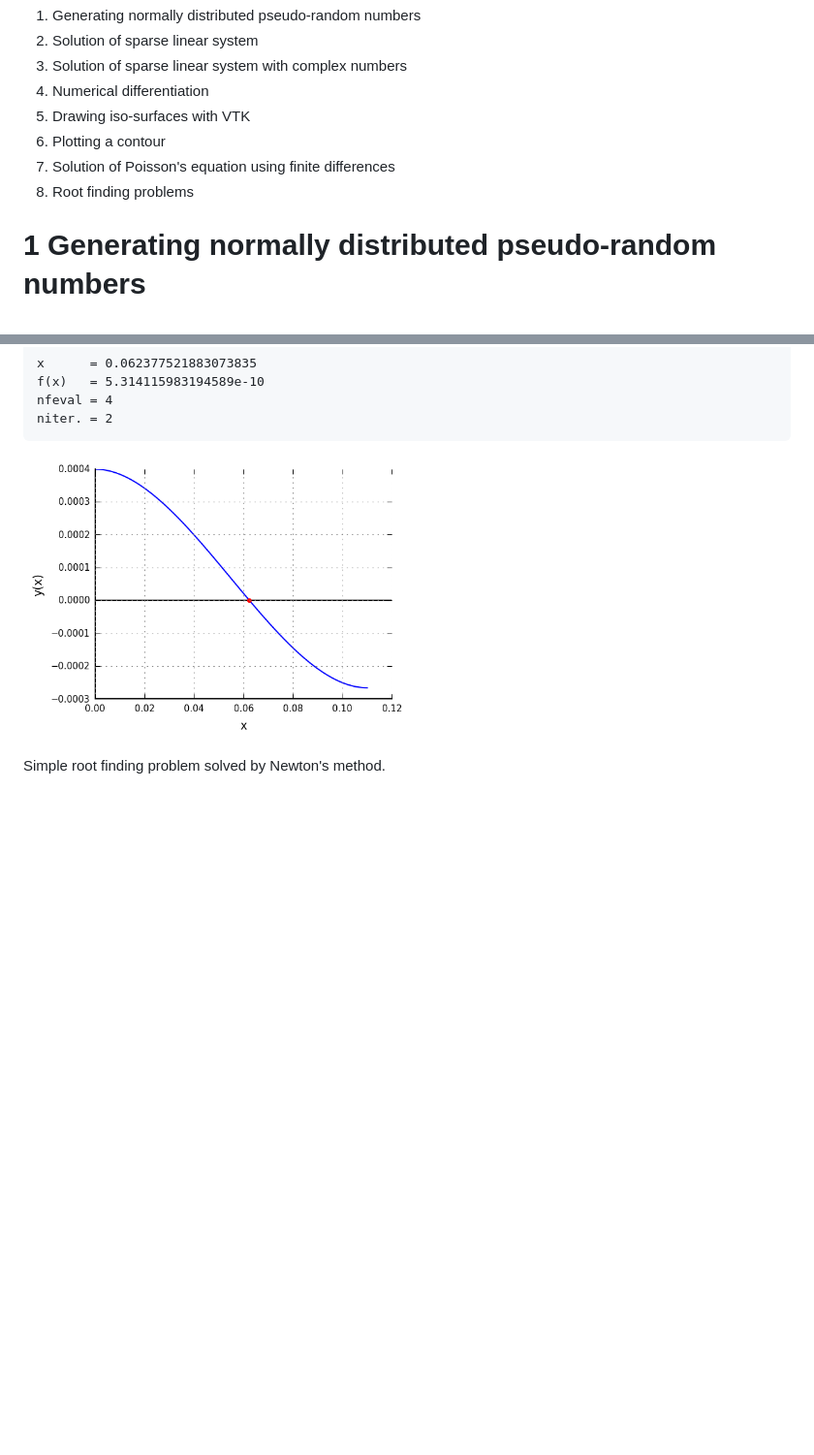
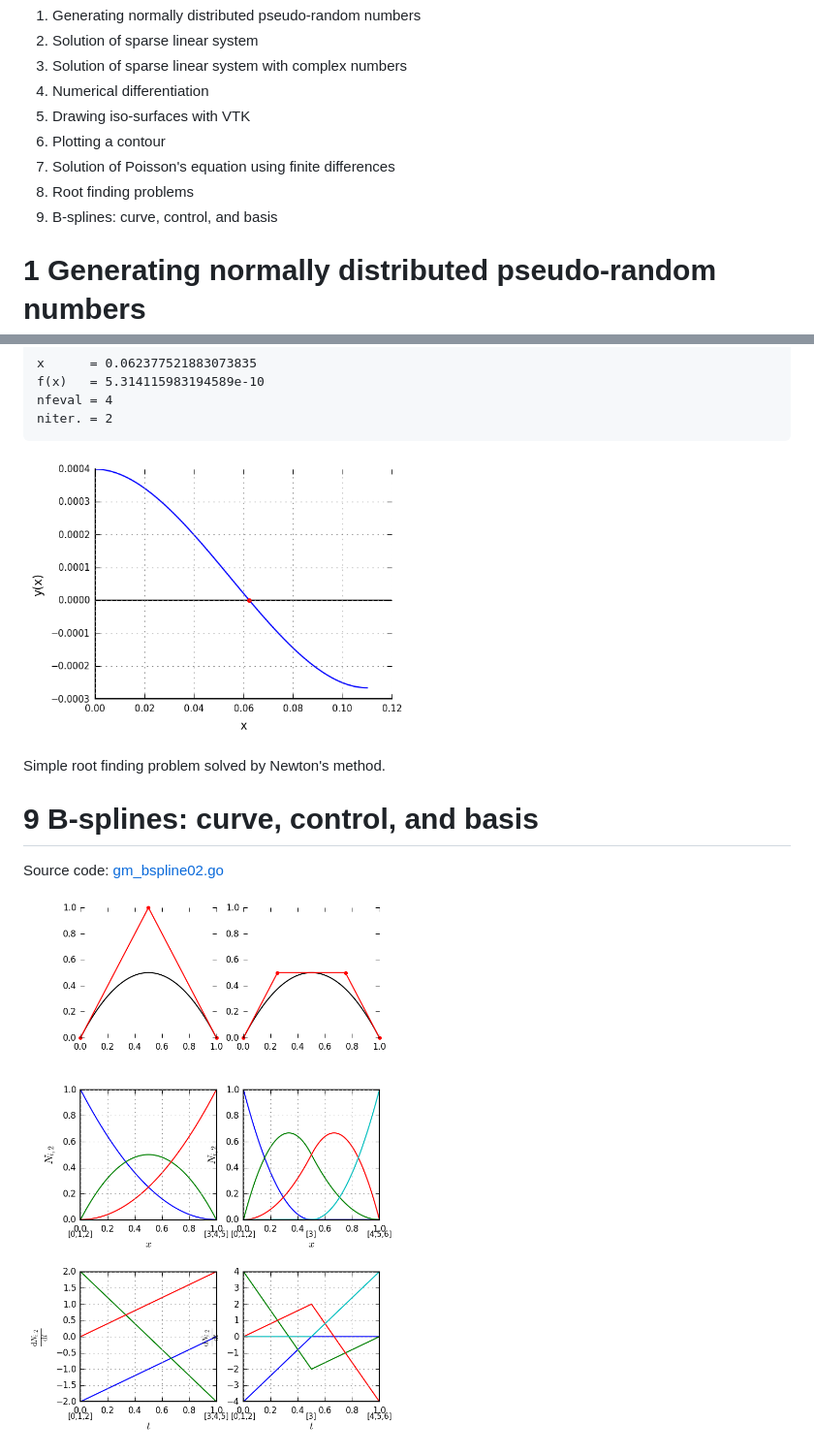
Before and after one commit to cpmech/gosl, a Markdown page: examples/README.md, 2 parts joined by grey strips. Shown: that part at 97% size. Drawn GitHub-style; pictures changed too: examples/figs/gm_bspline02.png (added); blank space fills up the shorter version.

Commit message:
Add example of B-spline basis functions

```diff
--- a/examples/README.md
+++ b/examples/README.md
@@ -9,6 +9,7 @@
 6. Plotting a contour
 7. Solution of Poisson's equation using finite differences
 8. Root finding problems
+9. B-splines: curve, control, and basis
 
 # 1 Generating normally distributed pseudo-random numbers
 
@@ -317,3 +318,13 @@ niter. = 2
 <p><img src="figs/num_newton01.png" width="400"></p>
 Simple root finding problem solved by Newton's method.
 </div>
+
+
+
+# 9 B-splines: curve, control, and basis
+
+Source code: <a href="gm_bspline02.go">gm_bspline02.go</a>
+
+<div id="container">
+<p><img src="figs/gm_bspline02.png" width="400"></p>
+</div>
```
Also changed, not shown: 2 other files.
